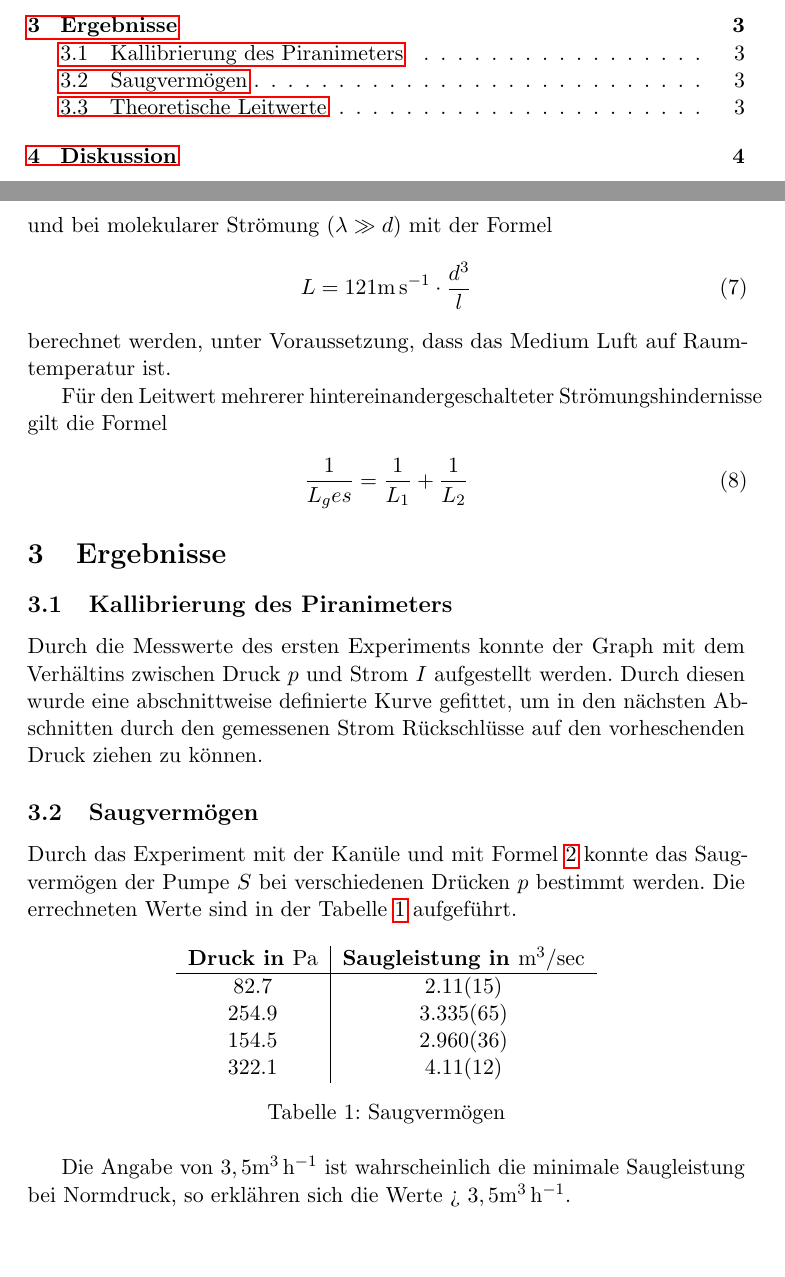
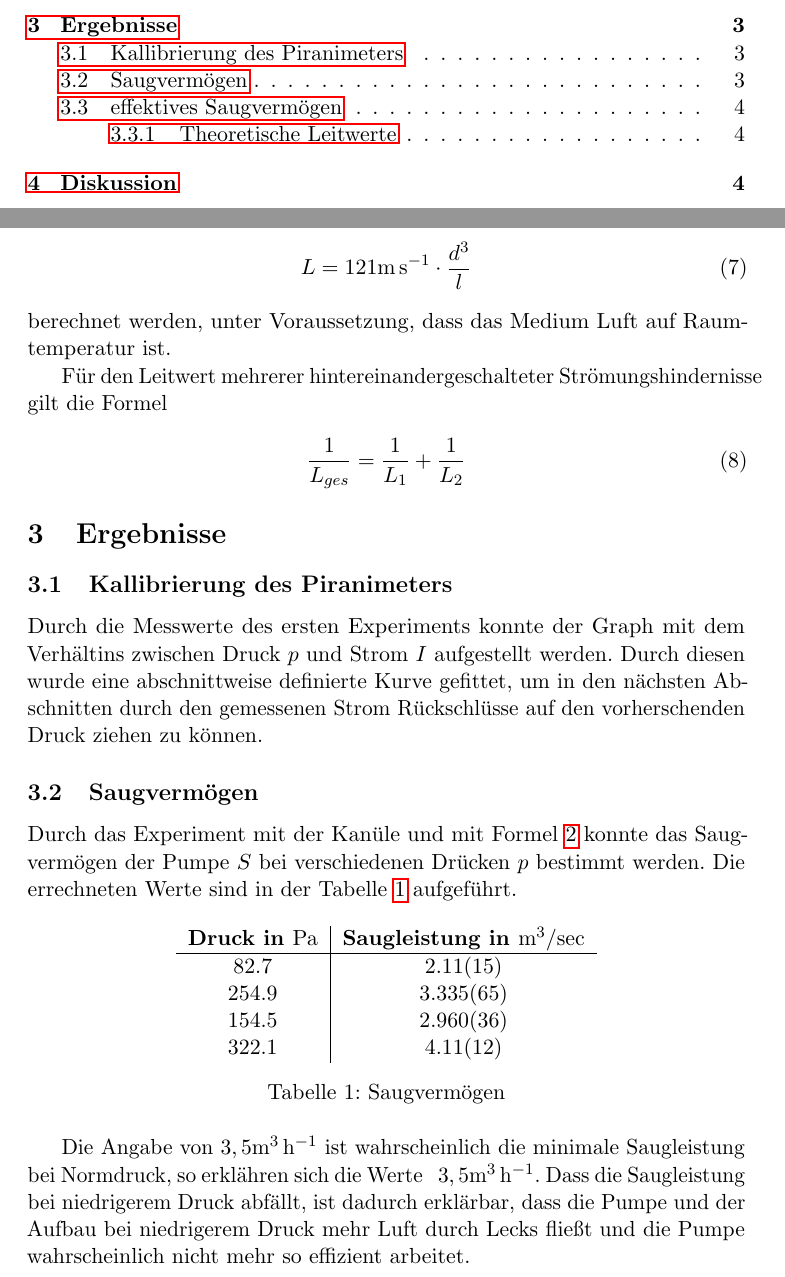
Before and after one commit to brouwerb/AP2, a LaTeX document (VAK/VAKaus.tex): two parts of pages 1 and 3 of 4, joined at a grey line, cut so that both start at the same text, the shorter picture padded with empty space. Compiled offline with pdfLaTeX.

Commit message:
normsaug fertig

```diff
--- a/VAK/VAKaus.tex
+++ b/VAK/VAKaus.tex
@@ -70,7 +70,7 @@
 
     Für den Leitwert mehrerer hintereinandergeschalteter Strömungshindernisse gilt die Formel
     \begin{align}
-        \frac{1}{L_ges} = \frac{1}{L_1} + \frac{1}{L_2}
+        \frac{1}{L_{ges}} = \frac{1}{L_1} + \frac{1}{L_2}
     \end{align}
 
 
@@ -80,11 +80,11 @@
 
     \section{Ergebnisse}
     \subsection{Kallibrierung des Piranimeters}
-    Durch die Messwerte des ersten Experiments konnte der Graph mit dem Verhältins zwischen Druck $p$ und Strom $I$ aufgestellt werden. Durch diesen wurde eine abschnittweise definierte Kurve gefittet, um in den nächsten Abschnitten durch den gemessenen Strom Rückschlüsse auf den vorheschenden Druck ziehen zu können.
+    Durch die Messwerte des ersten Experiments konnte der Graph mit dem Verhältins zwischen Druck $p$ und Strom $I$ aufgestellt werden. Durch diesen wurde eine abschnittweise definierte Kurve gefittet, um in den nächsten Abschnitten durch den gemessenen Strom Rückschlüsse auf den vorherschenden Druck ziehen zu können.
 
 
     \subsection{Saugvermögen}
     Durch das Experiment mit der Kanüle und mit Formel \ref{eq:saugvermoegen} konnte das Saugvermögen der Pumpe $S$ bei verschiedenen Drücken $p$ bestimmt werden. Die errechneten Werte sind in der Tabelle \ref{tab:./VAK/saug} aufgeführt.
     \input{saug.txt}
-    Die Angabe von $3,5 \si{\meter\cubed\per\hour}$ ist wahrscheinlich die minimale Saugleistung bei Normdruck, so erklähren sich die Werte > $3,5 \si{\meter\cubed\per\hour}$.
+    Die Angabe von $3,5 \si{\meter\cubed\per\hour}$ ist wahrscheinlich die minimale Saugleistung bei Normdruck, so erklähren sich die Werte \> $3,5 \si{\meter\cubed\per\hour}$. Dass die Saugleistung bei niedrigerem Druck abfällt, ist dadurch erklärbar, dass die Pumpe und der Aufbau bei niedrigerem Druck mehr Luft durch Lecks fließt und die Pumpe wahrscheinlich nicht mehr so effizient arbeitet.
 
```
Also changed, not shown: VAK/VAKaus.pdf, VAK/VAKaus.tex (6 more changed lines).
